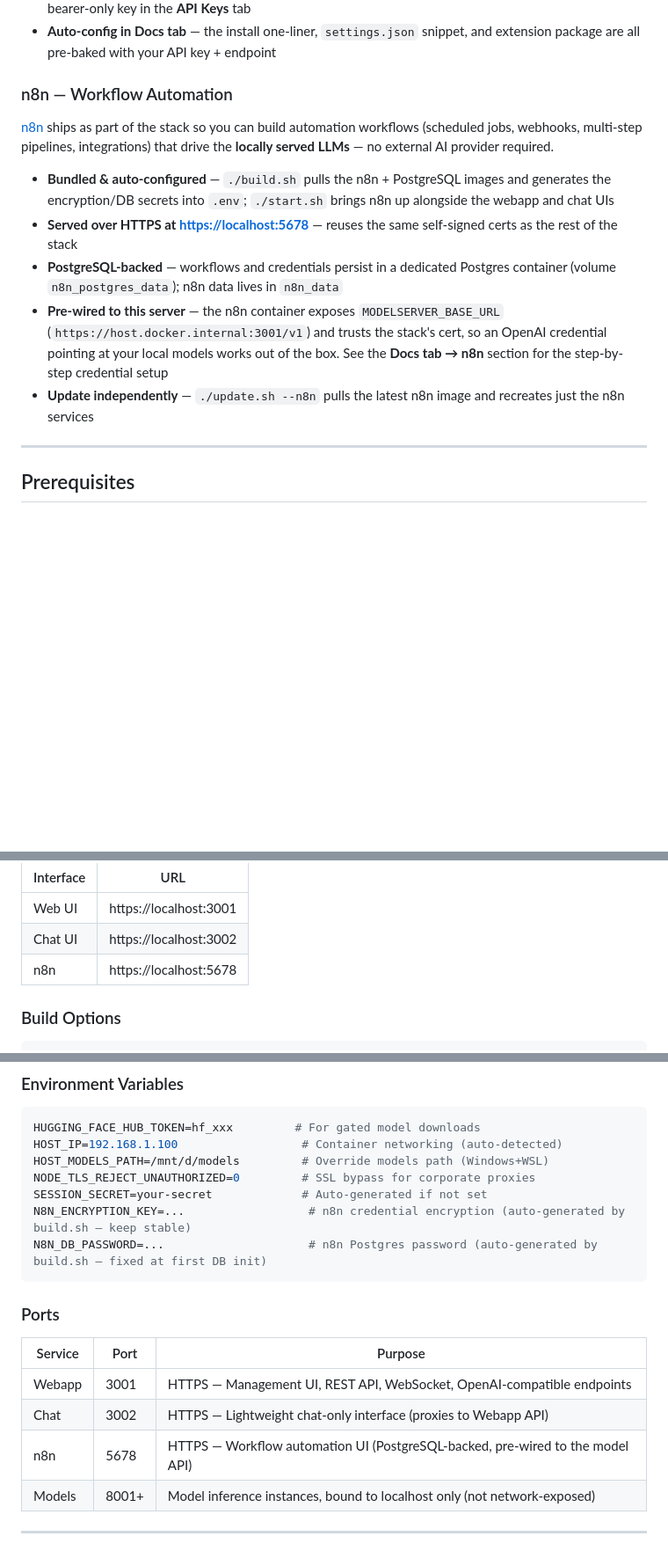
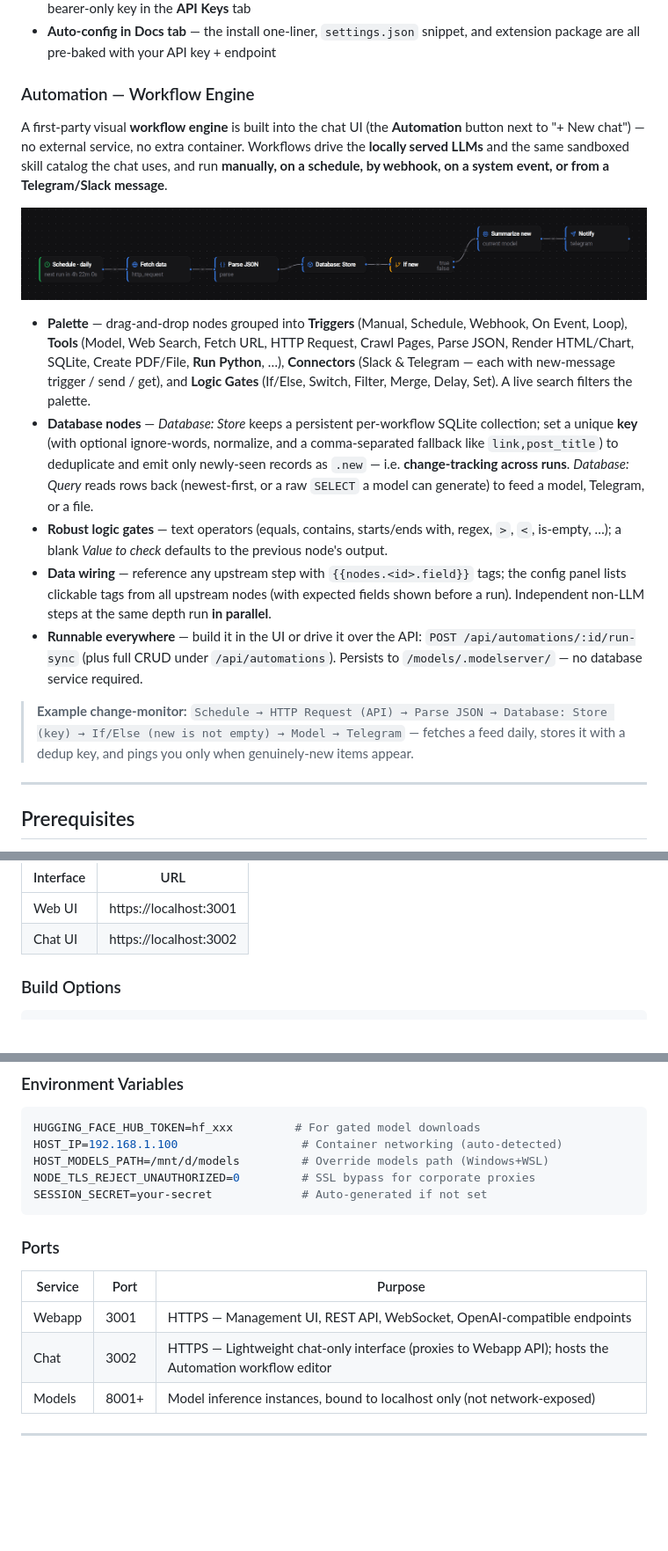
Before and after one commit to frontierstack/Open-Source-Model-Manager, a Markdown page: README.md, 3 parts joined by grey strips. Shown at 88% size. GitHub-like rendering; pictures changed too: docs/images/automation-flow.png (added); blank space fills up the shorter version.

````diff
--- a/README.md
+++ b/README.md
@@ -100,15 +100,21 @@ The terminal experience for this project is **[Pi](https://pi.dev)** (`@earendil
 - **Bearer-mode API key required** — the Pi extension uses `Authorization: Bearer <key>`, so create a bearer-only key in the **API Keys** tab
 - **Auto-config in Docs tab** — the install one-liner, `settings.json` snippet, and extension package are all pre-baked with your API key + endpoint
 
-### n8n — Workflow Automation
+### Automation — Workflow Engine
 
-[n8n](https://n8n.io) ships as part of the stack so you can build automation workflows (scheduled jobs, webhooks, multi-step pipelines, integrations) that drive the **locally served LLMs** — no external AI provider required.
+A first-party visual **workflow engine** is built into the chat UI (the **Automation** button next to "+ New chat") — no external service, no extra container. Workflows drive the **locally served LLMs** and the same sandboxed skill catalog the chat uses, and run **manually, on a schedule, by webhook, on a system event, or from a Telegram/Slack message**.
 
-- **Bundled & auto-configured** — `./build.sh` pulls the n8n + PostgreSQL images and generates the encryption/DB secrets into `.env`; `./start.sh` brings n8n up alongside the webapp and chat UIs
-- **Served over HTTPS at [https://localhost:5678](https://localhost:5678)** — reuses the same self-signed certs as the rest of the stack
-- **PostgreSQL-backed** — workflows and credentials persist in a dedicated Postgres container (volume `n8n_postgres_data`); n8n data lives in `n8n_data`
-- **Pre-wired to this server** — the n8n container exposes `MODELSERVER_BASE_URL` (`https://host.docker.internal:3001/v1`) and trusts the stack's cert, so an OpenAI credential pointing at your local models works out of the box. See the **Docs tab → n8n** section for the step-by-step credential setup
-- **Update independently** — `./update.sh --n8n` pulls the latest n8n image and recreates just the n8n services
+<p align="center">
+  <img src="docs/images/automation-flow.png" alt="Automation editor showing an example change-monitor flow: Schedule → Fetch data → Parse JSON → Database: Store → If new → Summarize → Notify" width="900">
+</p>
+
+- **Palette** — drag-and-drop nodes grouped into **Triggers** (Manual, Schedule, Webhook, On Event, Loop), **Tools** (Model, Web Search, Fetch URL, HTTP Request, Crawl Pages, Parse JSON, Render HTML/Chart, SQLite, Create PDF/File, **Run Python**, …), **Connectors** (Slack & Telegram — each with new-message trigger / send / get), and **Logic Gates** (If/Else, Switch, Filter, Merge, Delay, Set). A live search filters the palette.
+- **Database nodes** — *Database: Store* keeps a persistent per-workflow SQLite collection; set a unique **key** (with optional ignore-words, normalize, and a comma-separated fallback like `link,post_title`) to deduplicate and emit only newly-seen records as `.new` — i.e. **change-tracking across runs**. *Database: Query* reads rows back (newest-first, or a raw `SELECT` a model can generate) to feed a model, Telegram, or a file.
+- **Robust logic gates** — text operators (equals, contains, starts/ends with, regex, `>`, `<`, is-empty, …); a blank *Value to check* defaults to the previous node's output.
+- **Data wiring** — reference any upstream step with `{{nodes.<id>.field}}` tags; the config panel lists clickable tags from all upstream nodes (with expected fields shown before a run). Independent non-LLM steps at the same depth run **in parallel**.
+- **Runnable everywhere** — build it in the UI or drive it over the API: `POST /api/automations/:id/run-sync` (plus full CRUD under `/api/automations`). Persists to `/models/.modelserver/` — no database service required.
+
+> **Example change-monitor:** `Schedule → HTTP Request (API) → Parse JSON → Database: Store (key) → If/Else (new is not empty) → Model → Telegram` — fetches a feed daily, stores it with a dedup key, and pings you only when genuinely-new items appear.
 
 ---
 
@@ -138,7 +144,6 @@ echo "HUGGING_FACE_HUB_TOKEN=hf_xxx" > .env
 |-----------|-----|
 | Web UI | https://localhost:3001 |
 | Chat UI | https://localhost:3002 |
-| n8n | https://localhost:5678 |
 
 ### Build Options
 
@@ -254,8 +258,6 @@ HOST_IP=192.168.1.100                  # Container networking (auto-detected)
 HOST_MODELS_PATH=/mnt/d/models         # Override models path (Windows+WSL)
 NODE_TLS_REJECT_UNAUTHORIZED=0         # SSL bypass for corporate proxies
 SESSION_SECRET=your-secret             # Auto-generated if not set
-N8N_ENCRYPTION_KEY=...                  # n8n credential encryption (auto-generated by build.sh — keep stable)
-N8N_DB_PASSWORD=...                     # n8n Postgres password (auto-generated by build.sh — fixed at first DB init)
 ```
 
 ### Ports
@@ -263,8 +265,7 @@ N8N_DB_PASSWORD=...                     # n8n Postgres password (auto-generated
 | Service | Port | Purpose |
 |---------|------|---------|
 | Webapp | 3001 | HTTPS — Management UI, REST API, WebSocket, OpenAI-compatible endpoints |
-| Chat | 3002 | HTTPS — Lightweight chat-only interface (proxies to Webapp API) |
-| n8n | 5678 | HTTPS — Workflow automation UI (PostgreSQL-backed, pre-wired to the model API) |
+| Chat | 3002 | HTTPS — Lightweight chat-only interface (proxies to Webapp API); hosts the Automation workflow editor |
 | Models | 8001+ | Model inference instances, bound to localhost only (not network-exposed) |
 
 ---
````
Also changed, not shown: other parts of README.md (+0 -1 lines), 1 other file.
